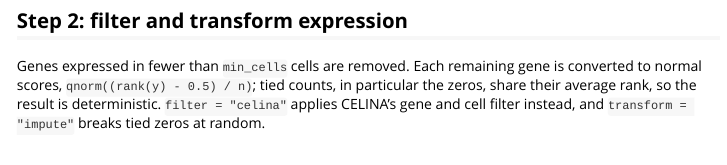
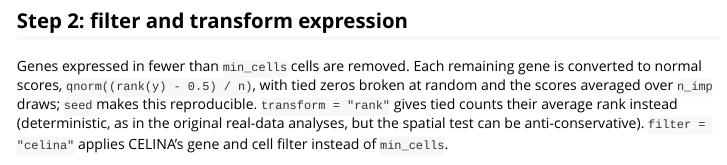
Before and after one commit to TingtHou/SIGNAL, an R Markdown document (vignettes/SIGNAL.Rmd): the page in a window 1100 px wide, from 1450 px down. Rendered offline with R 4.5, knitr and Pandoc, with nearby package versions; some code elsewhere in the file could not run offline; long lines of code are wrapped.

Commit message:
Make impute the default transform
transform is now c("impute", "rank"). Random tie-breaking of zeros keeps
the spatial test calibrated; "rank" (the original real-data code) stays
available for reproducing the published results.

Co-Authored-By: Claude Opus 5.5 <noreply@anthropic.com>

````diff
--- a/vignettes/SIGNAL.Rmd
+++ b/vignettes/SIGNAL.Rmd
@@ -73,9 +73,11 @@ obj
 ## Step 2: filter and transform expression
 
 Genes expressed in fewer than `min_cells` cells are removed. Each remaining
-gene is converted to normal scores, `qnorm((rank(y) - 0.5) / n)`; tied counts,
-in particular the zeros, share their average rank, so the result is
-deterministic. `filter = "celina"` applies CELINA's gene and cell filter
-instead, and `transform = "impute"` breaks tied zeros at random.
+gene is converted to normal scores, `qnorm((rank(y) - 0.5) / n)`, with tied
+zeros broken at random and the scores averaged over `n_imp` draws; `seed`
+makes this reproducible. `transform = "rank"` gives tied counts their average
+rank instead (deterministic, as in the original real-data analyses, but the
+spatial test can be anti-conservative). `filter = "celina"` applies CELINA's
+gene and cell filter instead of `min_cells`.
 
 ```{r}
````
Also changed, not shown: R/SIGNAL.R (+13 -10 lines), README.md, vignettes/SIGNAL.Rmd (2 more changed lines), 3 other files.
